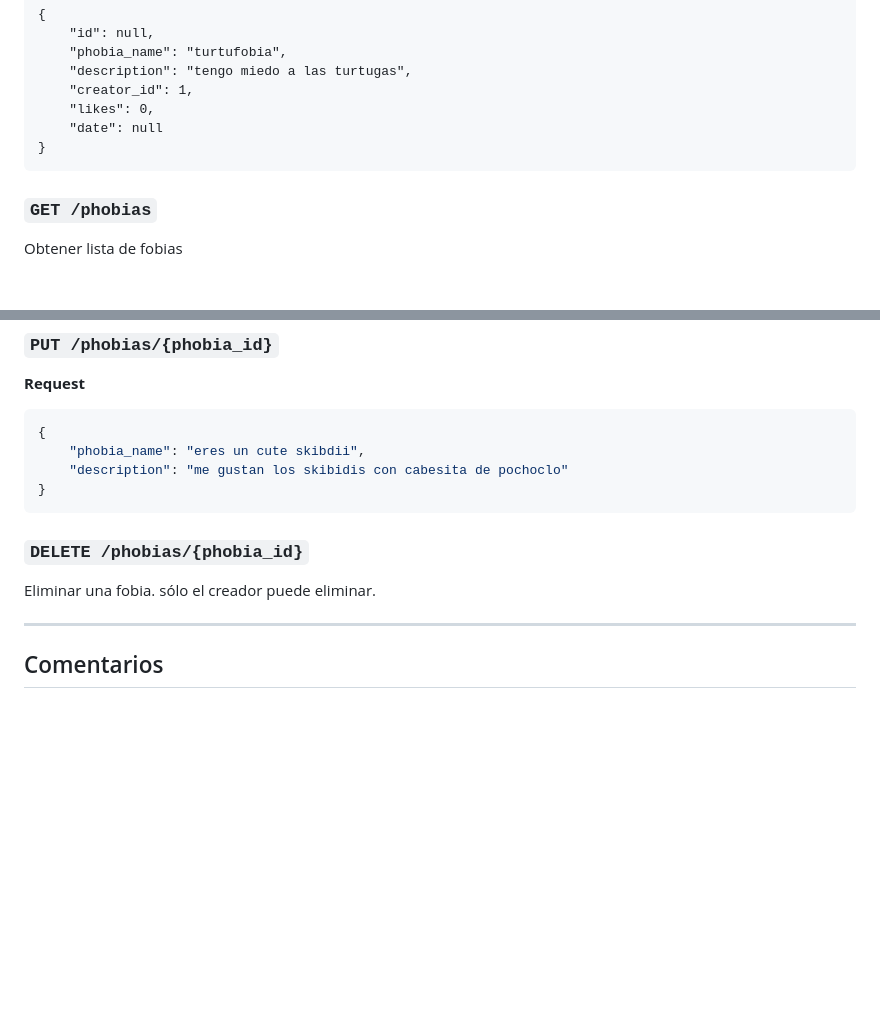
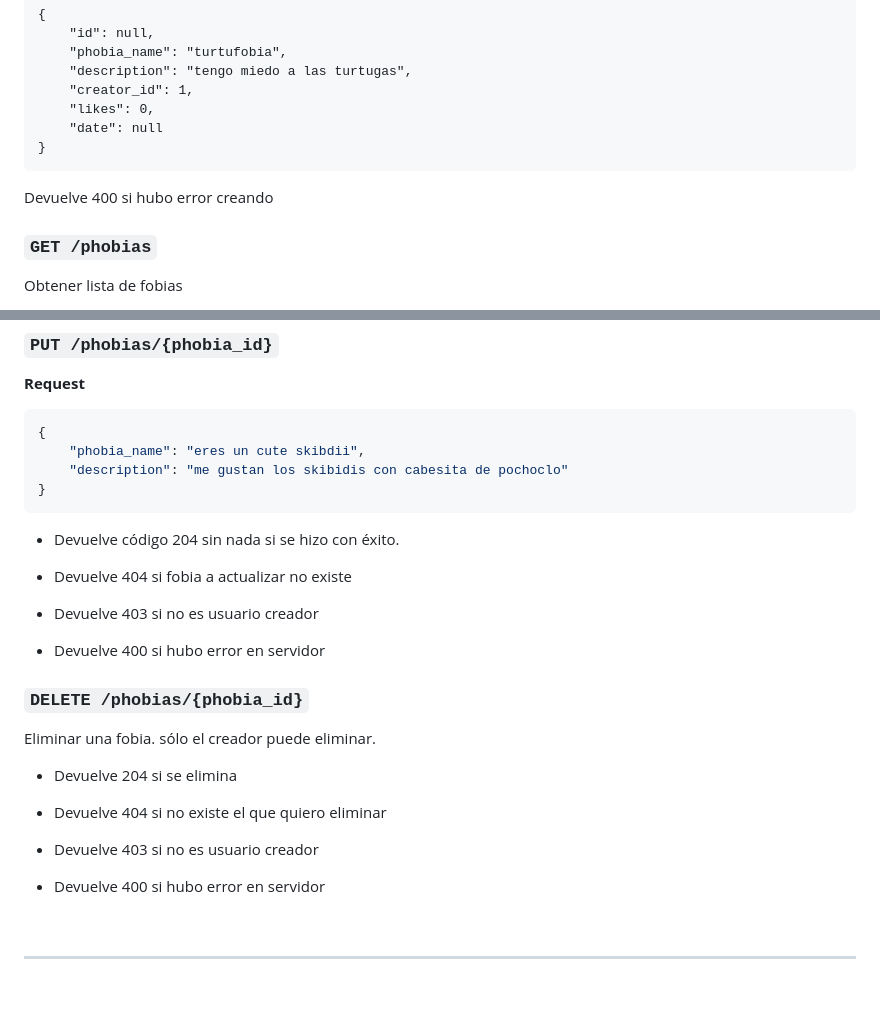
Before and after one commit to ianchu0317/TP2-IDS, a Markdown page: docs/api.md, 2 parts joined by grey strips. Rendered like a GitHub page; blank space fills up the shorter version.

Commit message:
doc: documentar cambios importantes en codigo de respuestas

````diff
--- a/docs/api.md
+++ b/docs/api.md
@@ -125,6 +125,8 @@ Devuelve código 201 con el siguiente contenido
 }
 ```
 
+Devuelve 400 si hubo error creando
+
 
 ### `GET /phobias`
 
@@ -190,8 +193,27 @@ Actualizar un like más al contenido. No devuelve nada, sólo coidgo 200 OK.
 }
 ```
 
+- Devuelve código 204 sin nada si se hizo con éxito.
+
+- Devuelve 404 si fobia a actualizar no existe
+
+- Devuelve 403 si no es usuario creador
+
+- Devuelve 400 si hubo error en servidor
+
+
 ### `DELETE /phobias/{phobia_id}`
 
 Eliminar una fobia. sólo el creador puede eliminar.
 
+- Devuelve 204 si se elimina
+
+- Devuelve 404 si no existe el que quiero eliminar
+
+- Devuelve 403 si no es usuario creador
+
+- Devuelve 400 si hubo error en servidor
+
+<br>
+
 ---
````
Also changed, not shown: other parts of docs/api.md (+3 -0 lines).
